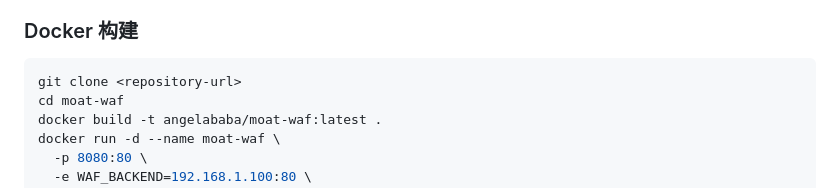
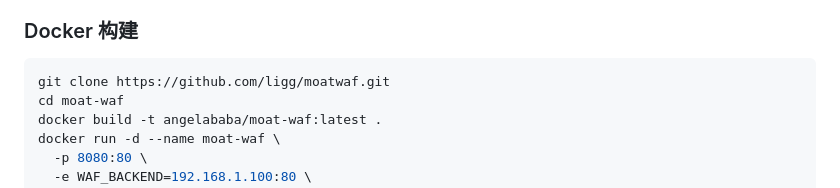
Before and after one commit to ligg/moatwaf, a Markdown page: README.md, the part around the change. GitHub-like rendering.

````diff
--- a/README.md
+++ b/README.md
@@ -61,7 +61,7 @@ docker run -d --name moat-waf \
 ### Docker 构建
 
 ```bash
-git clone <repository-url>
+git clone https://github.com/ligg/moatwaf.git
 cd moat-waf
 docker build -t angelababa/moat-waf:latest .
 docker run -d --name moat-waf \
````
Also changed, not shown: README_EN.md (+1 -1 lines).
